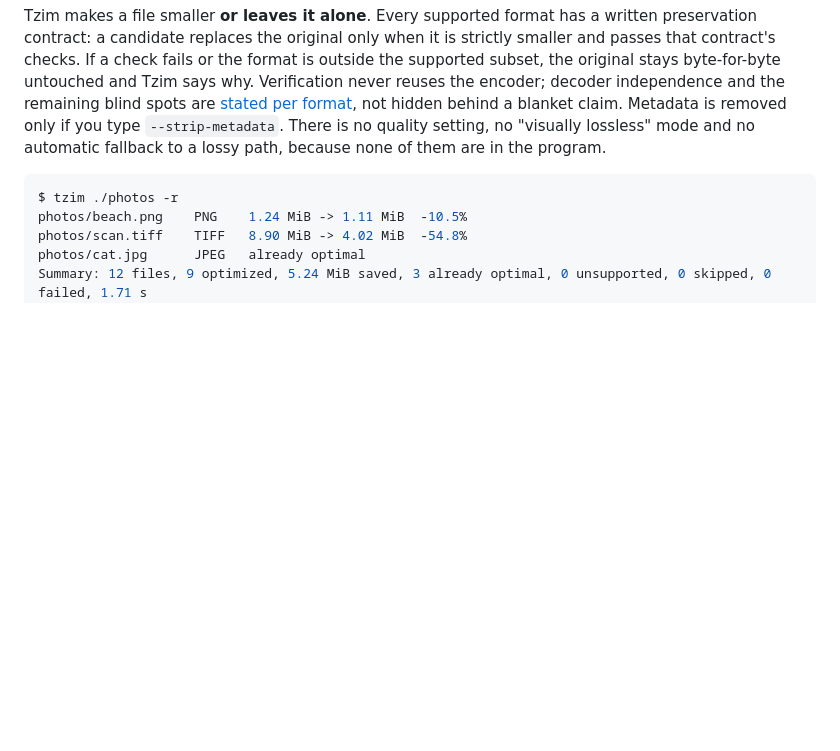
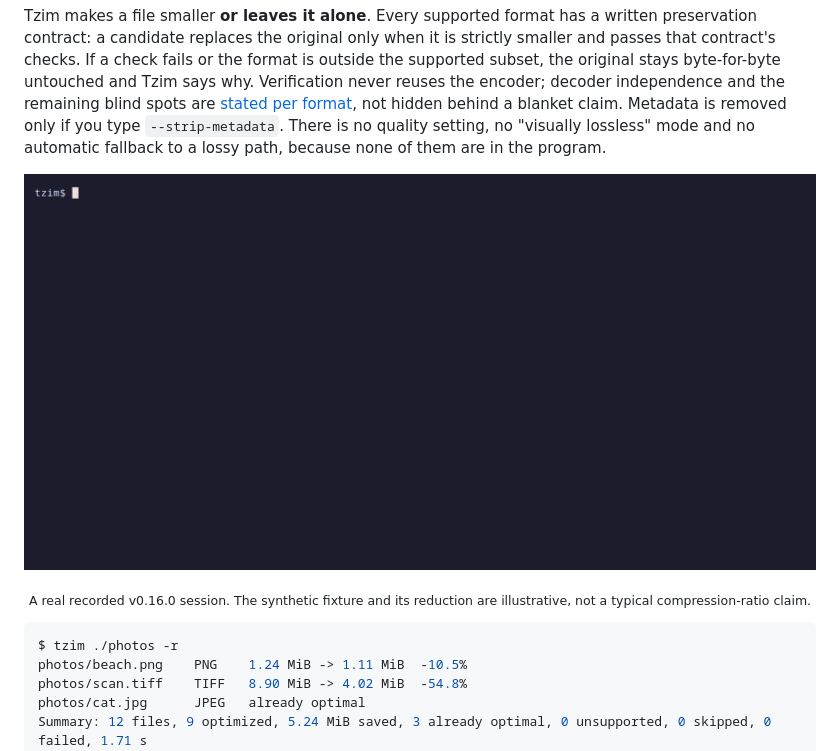
Before and after one commit to RUdolf1517/tzim, a Markdown page: README.md, the part around the change. GitHub-like rendering; pictures changed too: .github/terminaltrove/tzim-terminaltrove.gif (added); blank space fills up the shorter version.

Commit message:
Add reproducible TerminalTrove preview workflow (#100)
* Add reproducible TerminalTrove preview workflow

Co-authored-by: arena-agent <297053741+arena-agent@users.noreply.github.com>

* Add reviewed TerminalTrove GIF to README

Co-authored-by: arena-agent <297053741+arena-agent@users.noreply.github.com>

---------

Co-authored-by: arena-agent <297053741+arena-agent@users.noreply.github.com>

````diff
--- a/README.md
+++ b/README.md
@@ -24,6 +24,11 @@ Tzim says why. Verification never reuses the encoder; decoder independence and t
 [stated per format](docs/guarantees.md#26-verification-independence), not hidden behind a blanket claim.
 Metadata is removed only if you type `--strip-metadata`. There is no quality setting, no "visually lossless"
 mode and no automatic fallback to a lossy path, because none of them are in the program.
+
+<p align="center">
+  <img src=".github/terminaltrove/tzim-terminaltrove.gif" alt="Recorded tzim v0.16.0 terminal session optimizing a synthetic PNG">
+</p>
+<p align="center"><sub>A real recorded v0.16.0 session. The synthetic fixture and its reduction are illustrative, not a typical compression-ratio claim.</sub></p>
 
 ```bash
 $ tzim ./photos -r
````
Also changed, not shown: .github/terminaltrove/fixture.png (added), 2 other files.
